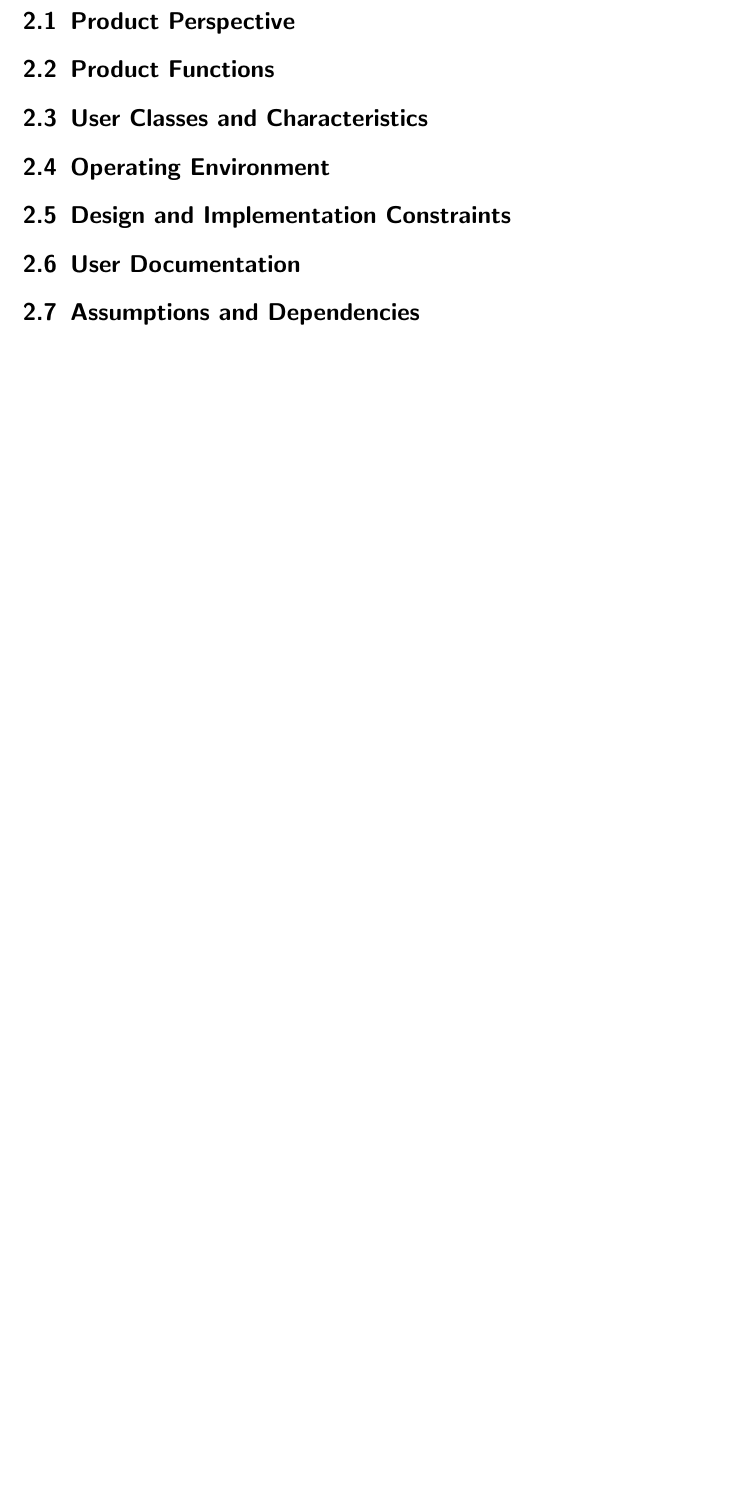
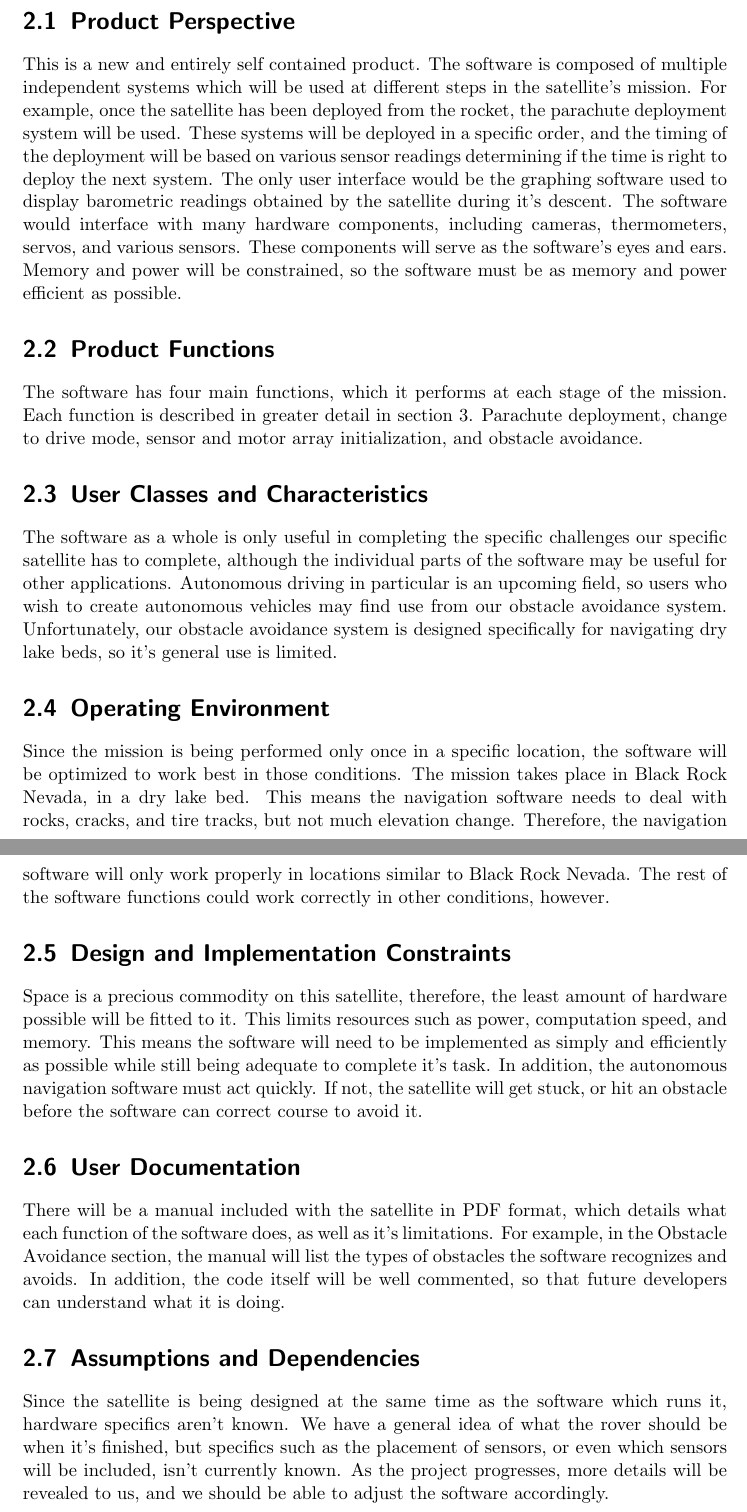
Before and after one commit to ARLISS-oregonstate-1617capstone/ARLISS-Micro-Satellite-Project, a LaTeX document (docs/requirements/srs.tex): part of page 7 of 12 before the commit and two parts of pages 7 and 8 of 13 after it, the two joined at a grey line, cut so that both start at the same text, the shorter picture padded with empty space. Compiled offline with pdfLaTeX.

Commit message:
Completed Section 2 of Requirements Document

```diff
--- a/docs/requirements/srs.tex
+++ b/docs/requirements/srs.tex
@@ -102,25 +102,25 @@ The most imperative objective of the software is to safely guide the satellite t
 \chapter{Overall Description}
 
 \section{Product Perspective}
-
+This is a new and entirely self contained product. The software is composed of multiple independent systems which will be used at different steps in the satellite's mission. For example, once the satellite has been deployed from the rocket, the parachute deployment system will be used. These systems will be deployed in a specific order, and the timing of the deployment will be based on various sensor readings determining if the time is right to deploy the next system. The only user interface would be the graphing software used to display barometric readings obtained by the satellite during it's descent. The software would interface with many hardware components, including cameras, thermometers, servos, and various sensors. These components will serve as the software's eyes and ears. Memory and power will be constrained, so the software must be as memory and power efficient as possible.
 
 \section{Product Functions}
-
+The software has four main functions, which it performs at each stage of the mission. Each function is described in greater detail in section 3. Parachute deployment, change to drive mode, sensor and motor array initialization, and obstacle avoidance.
 
 \section{User Classes and Characteristics}
-
+The software as a whole is only useful in completing the specific challenges our specific satellite has to complete, although the individual parts of the software may be useful for other applications. Autonomous driving in particular is an upcoming field, so users who wish to create autonomous vehicles may find use from our obstacle avoidance system. Unfortunately, our obstacle avoidance system is designed specifically for navigating dry lake beds, so it's general use is limited.
 
 \section{Operating Environment}
-
+Since the mission is being performed only once in a specific location, the software will be optimized to work best in those conditions. The mission takes place in Black Rock Nevada, in a dry lake bed. This means the navigation software needs to deal with rocks, cracks, and tire tracks, but not much elevation change. Therefore, the navigation software will only work properly in locations similar to Black Rock Nevada. The rest of the software functions could work correctly in other conditions, however.
 
 \section{Design and Implementation Constraints}
-
+Space is a precious commodity on this satellite, therefore, the least amount of hardware possible will be fitted to it. This limits resources such as power, computation speed, and memory. This means the software will need to be implemented as simply and efficiently as possible while still being adequate to complete it's task. In addition, the autonomous navigation software must act quickly. If not, the satellite will get stuck, or hit an obstacle before the software can correct course to avoid it.
 
 \section{User Documentation}
-
+There will be a manual included with the satellite in PDF format, which details what each function of the software does, as well as it's limitations. For example, in the Obstacle Avoidance section, the manual will list the types of obstacles the software recognizes and avoids. In addition, the code itself will be well commented, so that future developers can understand what it is doing.
 
 \section{Assumptions and Dependencies}
-
+Since the satellite is being designed at the same time as the software which runs it, hardware specifics aren't known. We have a general idea of what the rover should be when it's finished, but specifics such as the placement of sensors, or even which sensors will be included, isn't currently known. As the project progresses, more details will be revealed to us, and we should be able to adjust the software accordingly.
 
 
 
```
Also changed, not shown: 1 other file.
